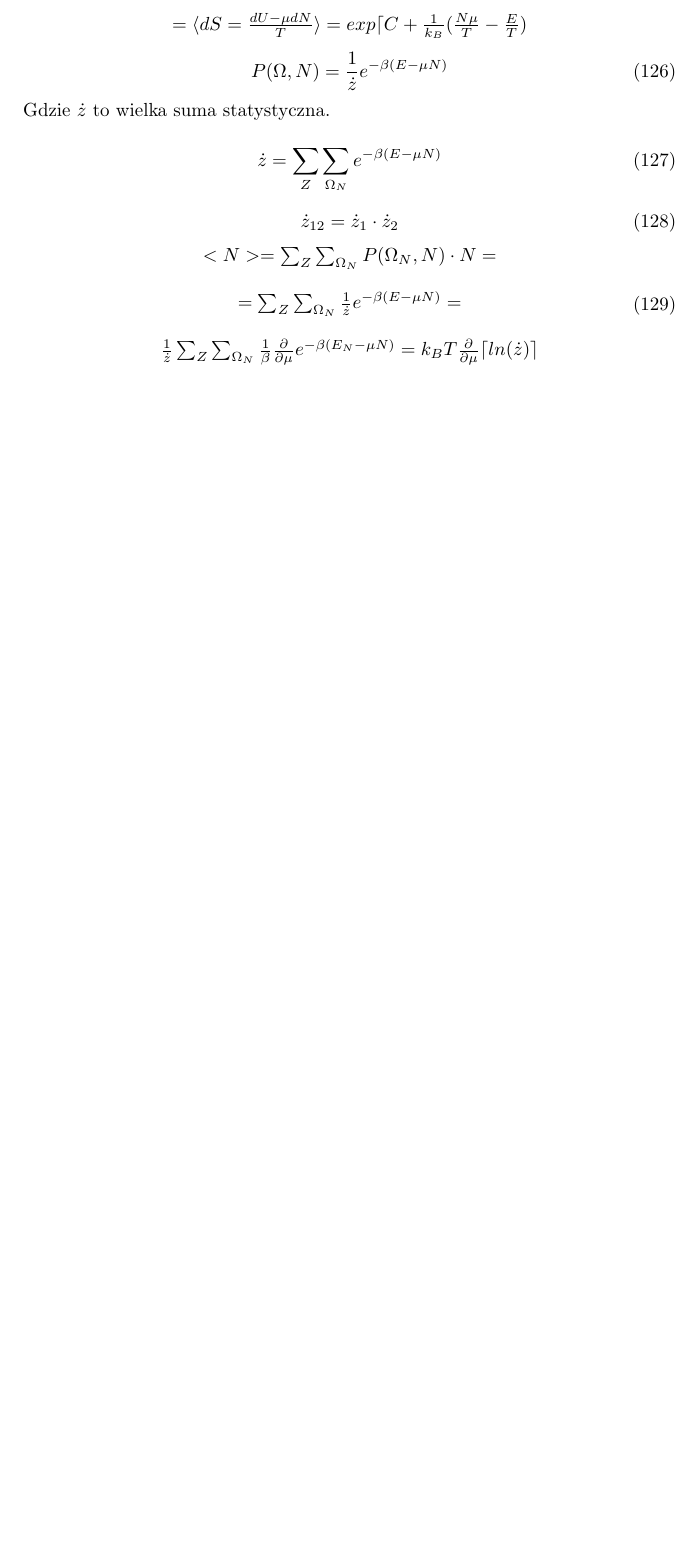
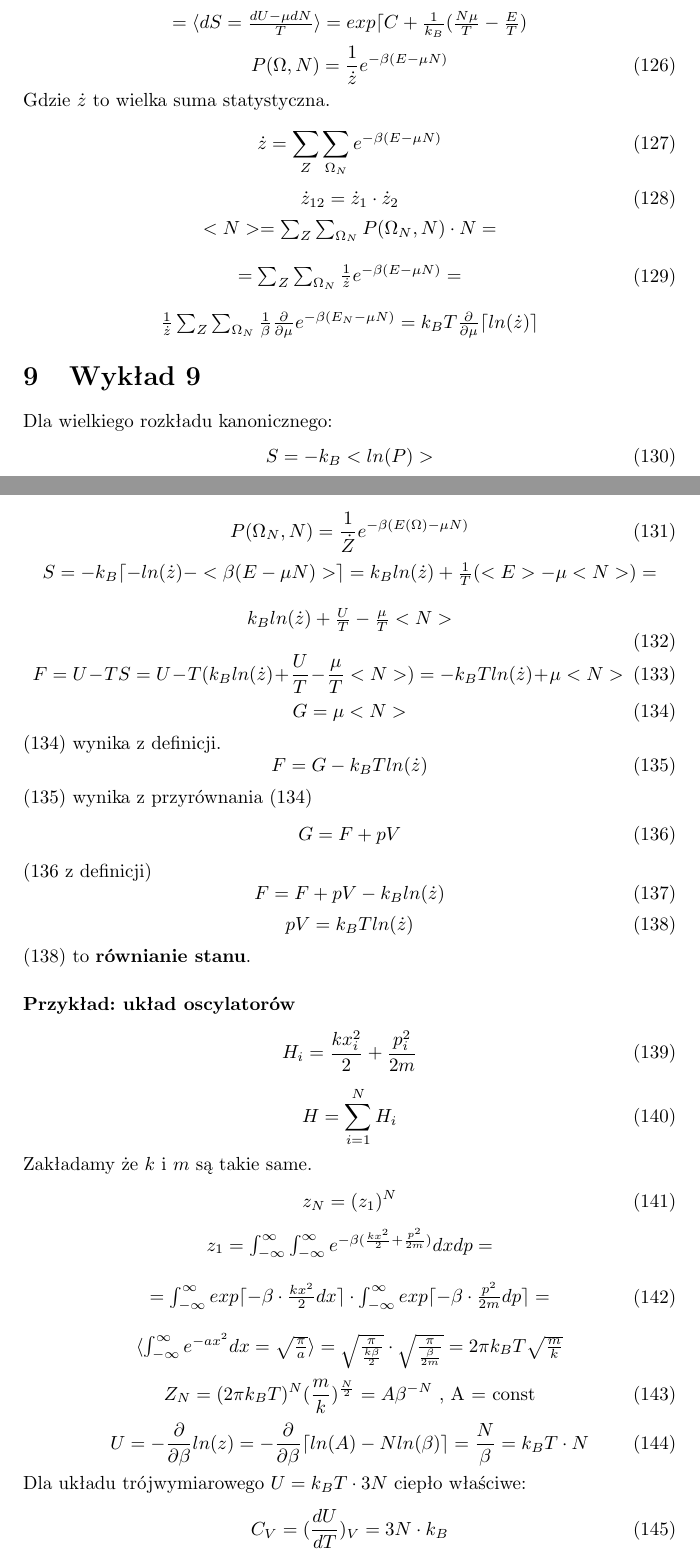
Before and after one commit to kkosek/Notatki, a LaTeX document (FSIT/OPRACOWANIE_FSIT.tex): part of page 26 of 26 before the commit and two parts of pages 26 and 27 of 27 after it, the two joined at a grey line, cut so that both start at the same text, the shorter picture padded with empty space. Compiled offline with pdfLaTeX.

Commit message:
FSIT - wykład 8.6

```diff
--- a/FSIT/OPRACOWANIE_FSIT.tex
+++ b/FSIT/OPRACOWANIE_FSIT.tex
@@ -919,7 +919,76 @@
 		 e^{-\beta (E_N - \mu N)} = k_BT\frac{\partial}{\partial \mu}\lceil ln(\dot{z})\rceil
 		\end{array}
 		\end{equation}
-
+	\section{Wykład 9}
+		Dla wielkiego rozkładu kanonicznego:
+		\begin{equation}
+		S = -k_B<ln(P)>
+		\end{equation}
+		\begin{equation}
+		P(\Omega_N, N) = \frac{1}{\dot{Z}}e^{-\beta(E(\Omega) - \mu N)}
+		\end{equation}
+		\begin{equation}
+		\begin{array}{cc}
+			S = -k_B \lceil - ln(\dot{z}) - <\beta(E - \mu N)> \rceil =
+			k_Bln(\dot{z}) + \frac{1}{T}(<E> - \mu<N>) = \\ \\
+			k_Bln(\dot{z}) + \frac{U}{T} - \frac{\mu}{T}<N>
+		\end{array}
+		\end{equation}
+		\begin{equation}
+		F = U - TS = U - T(k_Bln(\dot{z}) + \frac{U}{T} - \frac{\mu}{T}<N>) = -k_BTln(\dot{z}) + \mu <N>
+		\end{equation}
+		\begin{equation}
+		G = \mu <N>
+		\end{equation}
+		(134) wynika z definicji.
+		\begin{equation}
+		F = G - k_BTln(\dot{z})
+		\end{equation}
+		(135) wynika z przyrównania (134)
+		\begin{equation}
+		G = F + pV
+		\end{equation}
+		(136 z definicji)
+		\begin{equation}
+		F = F + pV - k_Bln(\dot{z})
+		\end{equation}
+		\begin{equation}
+		pV = k_BTln(\dot{z})
+		\end{equation}
+		(138) to \textbf{równianie stanu}.
+		\paragraph{Przykład: układ oscylatorów}
+		\begin{equation}
+		H_i = \frac{kx_i^2}{2} + \frac{p_i^2}{2m}
+		\end{equation}
+		\begin{equation}
+		H = \sum_{i=1}^{N}H_i
+		\end{equation}
+		Zakładamy że $ k $ i $ m $ są takie same.
+		\begin{equation}
+		z_N = (z_1)^N
+		\end{equation}
+		\begin{equation}
+		\begin{array}{cc}
+			z_1 = \int_{- \infty}^{\infty} \int_{- \infty}^{\infty}
+			e^{-\beta(\frac{kx^2}{2} + \frac{p^2}{2m})}dxdp = \\ \\
+			= \int_{- \infty}^{\infty}exp\lceil -\beta \cdot \frac{kx^2}{2}dx \rceil \cdot
+			\int_{- \infty}^{\infty}exp\lceil -\beta \cdot  \frac{p^2}{2m}dp \rceil = \\ \\
+			\langle \int_{- \infty}^{\infty} e^{-ax^2}dx = \sqrt{\frac{\pi}{a}} \rangle =
+			\sqrt{\frac{\pi}{\frac{k\beta}{2}}} \cdot \sqrt{\frac{\pi}{\frac{\beta}{2m}}} =
+			2\pi k_B T\sqrt{\frac{m}{k}}
+		\end{array}
+		\end{equation}
+		\begin{equation}
+		Z_N = (2\pi k_B T)^N(\frac{m}{k})^{\frac{N}{2}} = A\beta^{-N} \text{ , A = const}
+		\end{equation}
+		\begin{equation}
+		U = -\frac{\partial}{\partial \beta}ln(z) = -\frac{\partial}{\partial \beta}
+		\lceil ln(A) - Nln(\beta) \rceil = \frac{N}{\beta} = k_BT \cdot N
+		\end{equation}
+		Dla układu trójwymiarowego $ U = k_BT \cdot 3N $ ciepło właściwe:
+		\begin{equation}
+		C_V = (\frac{dU}{dT})_V = 3N\cdot k_B
+		\end{equation}
 
 
 
```
Also changed, not shown: FSIT/OPRACOWANIE_FSIT.pdf, 3 other files.
